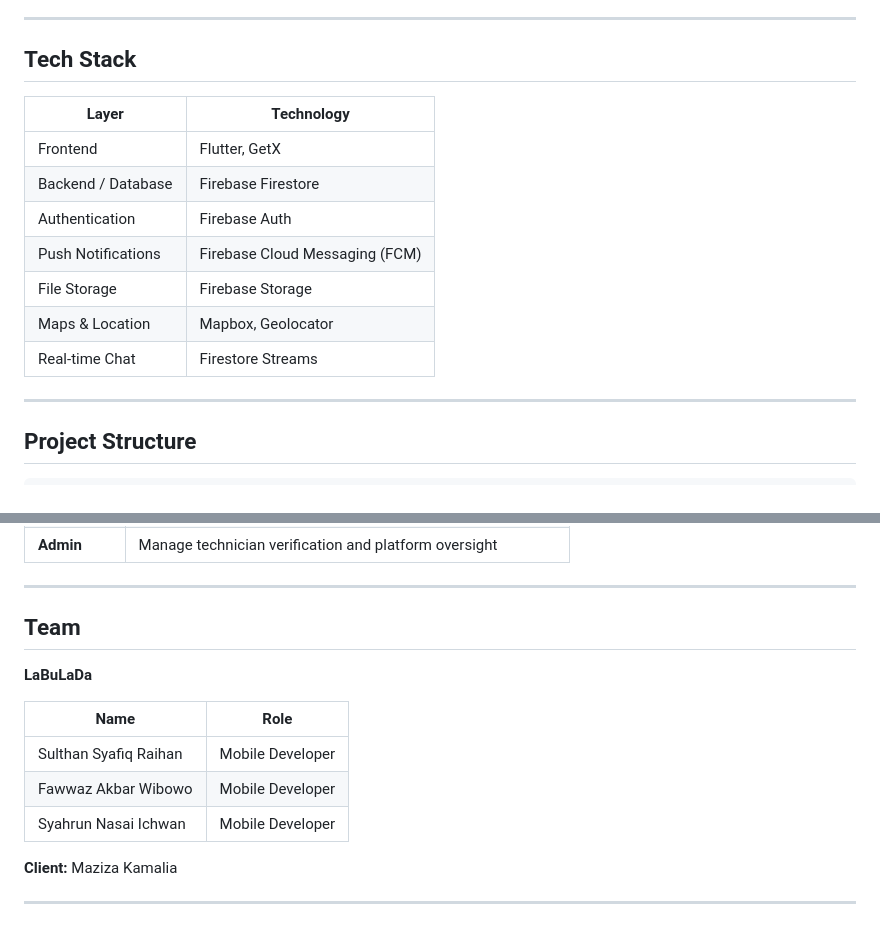
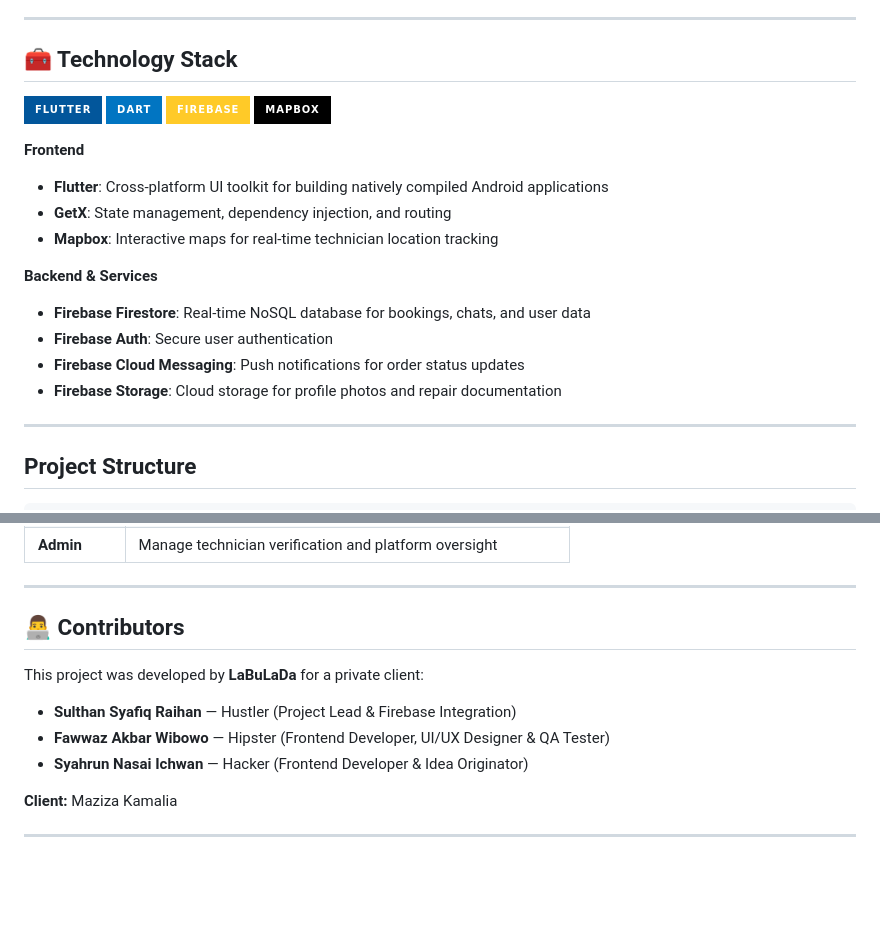
Before and after one commit to fawwaz2828/electrovice, a Markdown page: README.md, 2 parts joined by grey strips. GitHub-like rendering; badges without logos; blank space fills up the shorter version.

Commit message:
Readme Adjust

```diff
--- a/README.md
+++ b/README.md
@@ -59,17 +58,23 @@
 
 ---
 
-## Tech Stack
+## 🧰 Technology Stack
 
-| Layer | Technology |
-|---|---|
-| Frontend | Flutter, GetX |
-| Backend / Database | Firebase Firestore |
-| Authentication | Firebase Auth |
-| Push Notifications | Firebase Cloud Messaging (FCM) |
-| File Storage | Firebase Storage |
-| Maps & Location | Mapbox, Geolocator |
-| Real-time Chat | Firestore Streams |
+![Flutter](https://img.shields.io/badge/Flutter-02569B?style=for-the-badge&logo=flutter&logoColor=white)
+![Dart](https://img.shields.io/badge/Dart-0175C2?style=for-the-badge&logo=dart&logoColor=white)
+![Firebase](https://img.shields.io/badge/Firebase-FFCA28?style=for-the-badge&logo=firebase&logoColor=black)
+![Mapbox](https://img.shields.io/badge/Mapbox-000000?style=for-the-badge&logo=mapbox&logoColor=white)
+
+**Frontend**
+- **Flutter**: Cross-platform UI toolkit for building natively compiled Android applications
+- **GetX**: State management, dependency injection, and routing
+- **Mapbox**: Interactive maps for real-time technician location tracking
+
+**Backend & Services**
+- **Firebase Firestore**: Real-time NoSQL database for bookings, chats, and user data
+- **Firebase Auth**: Secure user authentication
+- **Firebase Cloud Messaging**: Push notifications for order status updates
+- **Firebase Storage**: Cloud storage for profile photos and repair documentation
 
 ---
 
@@ -122,15 +127,13 @@ flutter run
 
 ---
 
-## Team
+## 👨‍💻 Contributors
 
-**LaBuLaDa**
+This project was developed by **LaBuLaDa** for a private client:
 
-| Name | Role |
-|---|---|
-| Sulthan Syafiq Raihan | Mobile Developer |
-| Fawwaz Akbar Wibowo | Mobile Developer |
-| Syahrun Nasai Ichwan | Mobile Developer |
+- **Sulthan Syafiq Raihan** — Hustler (Project Lead & Firebase Integration)
+- **Fawwaz Akbar Wibowo** — Hipster (Frontend Developer, UI/UX Designer & QA Tester)
+- **Syahrun Nasai Ichwan** — Hacker (Frontend Developer & Idea Originator)
 
 **Client:** Maziza Kamalia
 
```
Also changed, not shown: other parts of README.md (+12 -13 lines).
